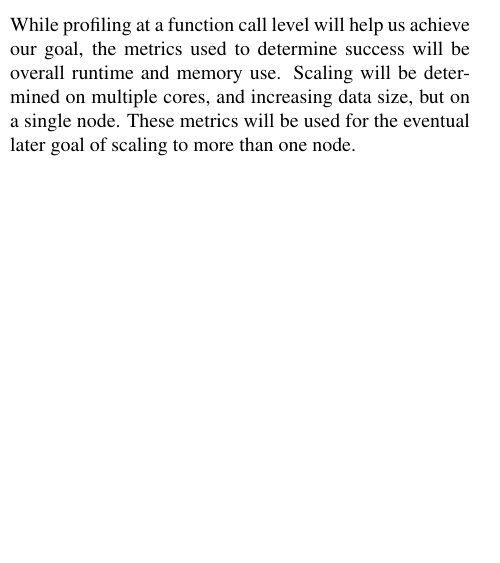
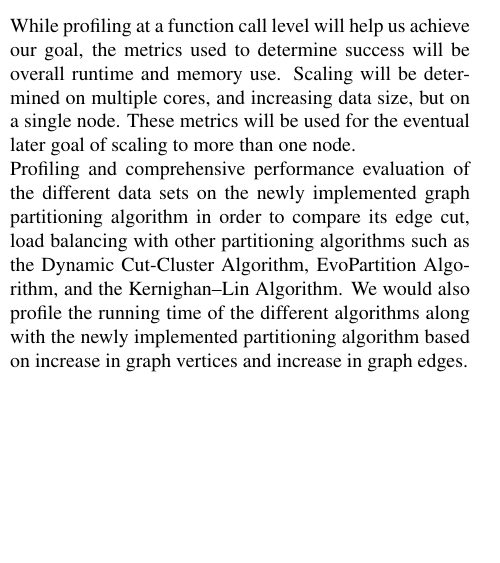
Before and after one commit to fmeef/SC16_proposed_docs, a LaTeX paper (proposal/proposal.tex): part of one column of page 2 of 3, cut so that both start at the same text, the shorter picture padded with empty space. Compiled offline with pdfLaTeX.

Commit message:
Added to proposed solution

```diff
--- a/proposal/proposal.tex
+++ b/proposal/proposal.tex
@@ -66,7 +66,8 @@
   \item let $E_{cut} \equiv {(u,v) | u \in V_i, v \in V_i, i \neq j}$\\
     Minimize $|E_{cut}|$
   \end{enumerate}
-  While profiling at a function call level will help us achieve our goal, the metrics used to determine success will be overall runtime and memory use. Scaling will be determined on multiple cores, and increasing data size, but on a single node.  These metrics will be used for the eventual later goal of scaling to more than one node.
+  While profiling at a function call level will help us achieve our goal, the metrics used to determine success will be overall runtime and memory use. Scaling will be determined on multiple cores, and increasing data size, but on a single node.  These metrics will be used for the eventual later goal of scaling to more than one node.\\
+  Profiling and comprehensive performance evaluation of the different data sets on the newly implemented graph partitioning algorithm in order to compare its edge cut, load balancing with other partitioning algorithms such as the Dynamic Cut-Cluster Algorithm, EvoPartition Algorithm, and the Kernighan–Lin Algorithm. We would also profile the running time of the different algorithms along with the newly implemented partitioning algorithm based on increase in graph vertices and increase in graph edges.
 \end{multicols}
 
   \section{Timeline}
```
Also changed, not shown: proposal/proposal.pdf, 1 other file.
